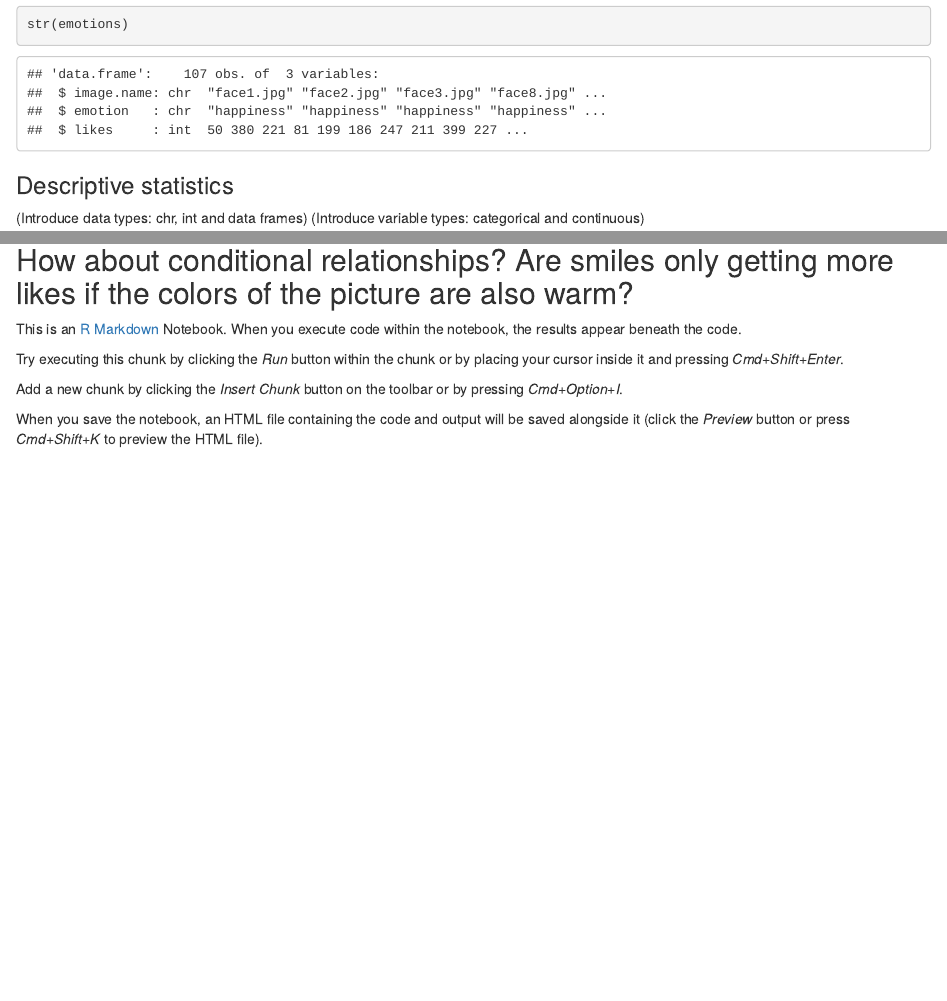
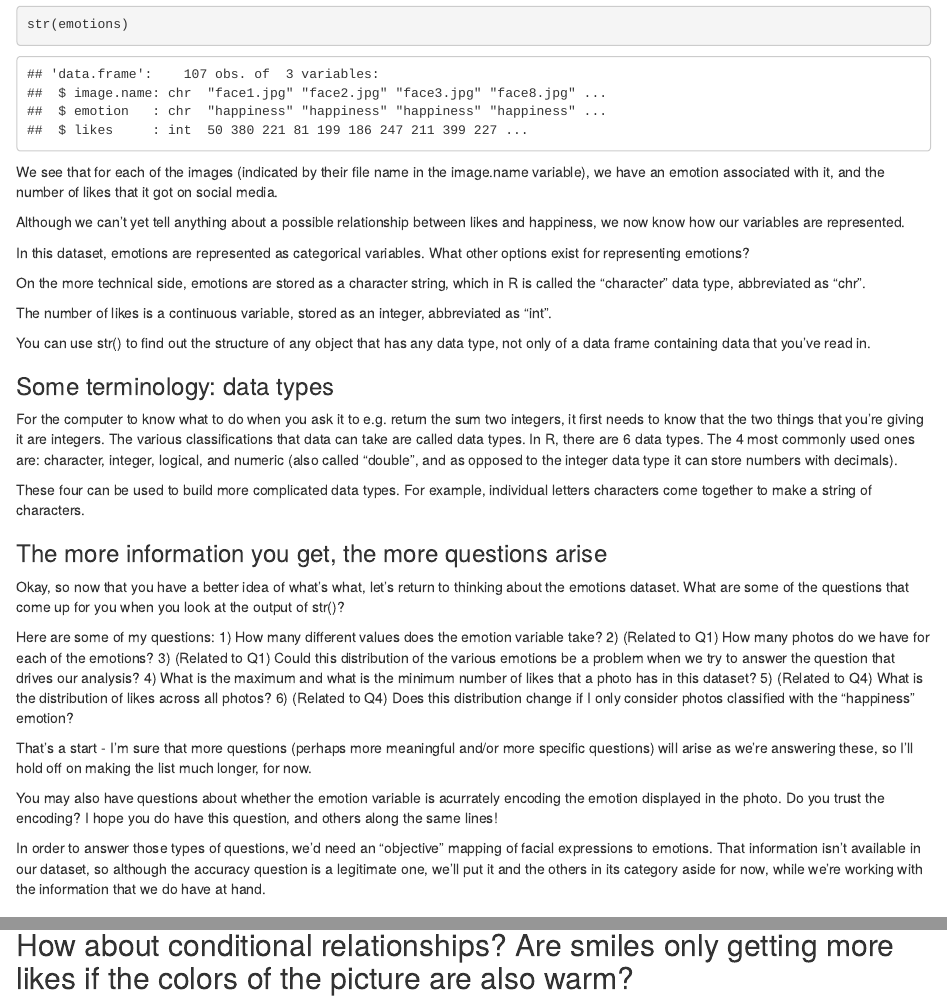
Before and after one commit to ahadjixenofontos/ccs-data-scholars, an R Markdown document (image-project/notebooks/smiles-and-likes.Rmd): the page in a window 1100 px wide, from 540 px down, and a second part further down, joined at a grey line. Rendered offline with R 4.5, knitr and Pandoc, with nearby package versions; some code elsewhere in the file could not run offline.

Commit message:
smiles and likes notebook update and presentation

````diff
--- a/image-project/notebooks/smiles-and-likes.Rmd
+++ b/image-project/notebooks/smiles-and-likes.Rmd
@@ -24,6 +24,42 @@ head(emotions)
 str(emotions)
 ```
 
+We see that for each of the images (indicated by their file name in the image.name variable), we have an emotion associated with it, and the number of likes that it got on social media.
+
+Although we can't yet tell anything about a possible relationship between likes and happiness, we now know how our variables are represented.
+
+In this dataset, emotions are represented as categorical variables. What other options exist for representing emotions?
+
+On the more technical side, emotions are stored as a character string, which in R is called the "character" data type, abbreviated as "chr".
+
+The number of likes is a continuous variable, stored as an integer, abbreviated as "int".
+
+You can use str() to find out the structure of any object that has any data type, not only of a data frame containing data that you've read in.
+
+### Some terminology: data types
+
+For the computer to know what to do when you ask it to e.g. return the sum two integers, it first needs to know that the two things that you're giving it are integers. The various classifications that data can take are called data types. In R, there are 6 data types. The 4 most commonly used ones are: character, integer, logical, and numeric (also called "double", and as opposed to the integer data type it can store numbers with decimals).
+
+These four can be used to build more complicated data types. For example, individual letters characters come together to make a string of characters.
+
+### The more information you get, the more questions arise
+
+Okay, so now that you have a better idea of what's what, let's return to thinking about the emotions dataset. What are some of the questions that come up for you when you look at the output of str()?
+
+Here are some of my questions:
+1) How many different values does the emotion variable take?
+2) (Related to Q1) How many photos do we have for each of the emotions?
+3) (Related to Q1) Could this distribution of the various emotions be a problem when we try to answer the question that drives our analysis?
+4) What is the maximum and what is the minimum number of likes that a photo has in this dataset?
+5) (Related to Q4) What is the distribution of likes across all photos?
+6) (Related to Q4) Does this distribution change if I only consider photos classified with the "happiness" emotion?
+
+That's a start - I'm sure that more questions (perhaps more meaningful and/or more specific questions) will arise as we're answering these, so I'll hold off on making the list much longer, for now.
+
+You may also have questions about whether the emotion variable is acurrately encoding the emotion displayed in the photo. Do you trust the encoding? I hope you do have this question, and others along the same lines!
+
+In order to answer those types of questions, we'd need an "objective" mapping of facial expressions to emotions. That information isn't available in our dataset, so although the accuracy question is a legitimate one, we'll put it and the others in its category aside for now, while we're working with the information that we do have at hand.
+
 ### Descriptive statistics
 
 (Introduce data types: chr, int and data frames)
@@ -93,18 +152,3 @@ Average color is something that you can calculate based only on the image file.
 ## Add the variable that you chose to the dataset. Is there a relationship?
 
 ## How about conditional relationships? Are smiles only getting more likes if the colors of the picture are also warm?
-
-
-
-
-
-
-
-
-This is an [R Markdown](http://rmarkdown.rstudio.com) Notebook. When you execute code within the notebook, the results appear beneath the code.
-
-Try executing this chunk by clicking the *Run* button within the chunk or by placing your cursor inside it and pressing *Cmd+Shift+Enter*.
-
-Add a new chunk by clicking the *Insert Chunk* button on the toolbar or by pressing *Cmd+Option+I*.
-
-When you save the notebook, an HTML file containing the code and output will be saved alongside it (click the *Preview* button or press *Cmd+Shift+K* to preview the HTML file).
````
Also changed, not shown: image-project/notebooks/AdditiveColor.png (deleted), image-project/notebooks/smiles-and-likes.nb.html, image-project/notebooks/smiles-and-likes.Rmd (23 more changed lines), 2 other files.
